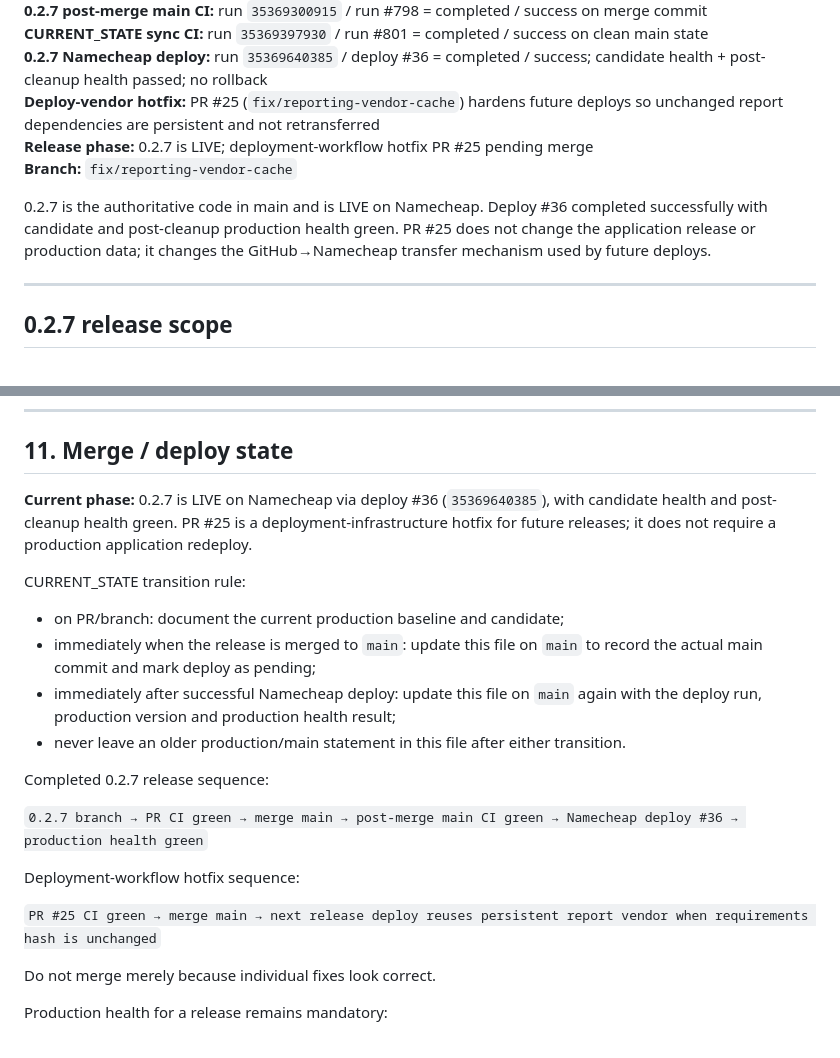
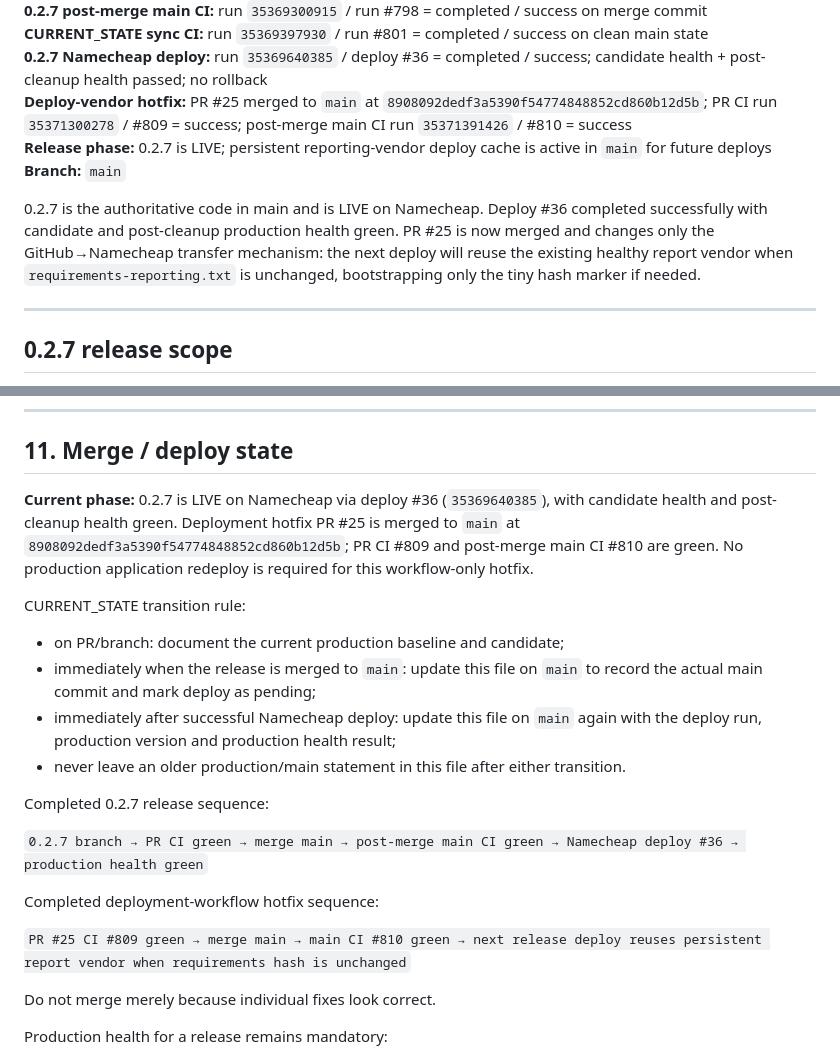
Before and after one commit to LoseMoneyRules/Market_Forensics, a Markdown page: docs/CURRENT_STATE.md, 2 parts joined by grey strips. GitHub-like rendering.

Commit message:
[skip ci] Sync CURRENT_STATE after deploy vendor hotfix merge

```diff
--- a/docs/CURRENT_STATE.md
+++ b/docs/CURRENT_STATE.md
@@ -17,11 +17,11 @@
 **0.2.7 post-merge main CI:** run `35369300915` / run #798 = completed / success on merge commit
 **CURRENT_STATE sync CI:** run `35369397930` / run #801 = completed / success on clean main state
 **0.2.7 Namecheap deploy:** run `35369640385` / deploy #36 = completed / success; candidate health + post-cleanup health passed; no rollback
-**Deploy-vendor hotfix:** PR #25 (`fix/reporting-vendor-cache`) hardens future deploys so unchanged report dependencies are persistent and not retransferred
-**Release phase:** 0.2.7 is LIVE; deployment-workflow hotfix PR #25 pending merge
-**Branch:** `fix/reporting-vendor-cache`
+**Deploy-vendor hotfix:** PR #25 merged to `main` at `8908092dedf3a5390f54774848852cd860b12d5b`; PR CI run `35371300278` / #809 = success; post-merge main CI run `35371391426` / #810 = success
+**Release phase:** 0.2.7 is LIVE; persistent reporting-vendor deploy cache is active in `main` for future deploys
+**Branch:** `main`
 
-0.2.7 is the authoritative code in main and is LIVE on Namecheap. Deploy #36 completed successfully with candidate and post-cleanup production health green. PR #25 does not change the application release or production data; it changes the GitHub→Namecheap transfer mechanism used by future deploys.
+0.2.7 is the authoritative code in main and is LIVE on Namecheap. Deploy #36 completed successfully with candidate and post-cleanup production health green. PR #25 is now merged and changes only the GitHub→Namecheap transfer mechanism: the next deploy will reuse the existing healthy report vendor when `requirements-reporting.txt` is unchanged, bootstrapping only the tiny hash marker if needed.
 
 ---
 
@@ -443,7 +443,7 @@ The release is blocked by a broken capability even if its page returns HTTP 200.
 
 ## 11. Merge / deploy state
 
-**Current phase:** 0.2.7 is LIVE on Namecheap via deploy #36 (`35369640385`), with candidate health and post-cleanup health green. PR #25 is a deployment-infrastructure hotfix for future releases; it does not require a production application redeploy.
+**Current phase:** 0.2.7 is LIVE on Namecheap via deploy #36 (`35369640385`), with candidate health and post-cleanup health green. Deployment hotfix PR #25 is merged to `main` at `8908092dedf3a5390f54774848852cd860b12d5b`; PR CI #809 and post-merge main CI #810 are green. No production application redeploy is required for this workflow-only hotfix.
 
 CURRENT_STATE transition rule:
 - on PR/branch: document the current production baseline and candidate;
@@ -455,9 +455,9 @@ Completed 0.2.7 release sequence:
 
 `0.2.7 branch → PR CI green → merge main → post-merge main CI green → Namecheap deploy #36 → production health green`
 
-Deployment-workflow hotfix sequence:
+Completed deployment-workflow hotfix sequence:
 
-`PR #25 CI green → merge main → next release deploy reuses persistent report vendor when requirements hash is unchanged`
+`PR #25 CI #809 green → merge main → main CI #810 green → next release deploy reuses persistent report vendor when requirements hash is unchanged`
 
 Do not merge merely because individual fixes look correct.
 
```
